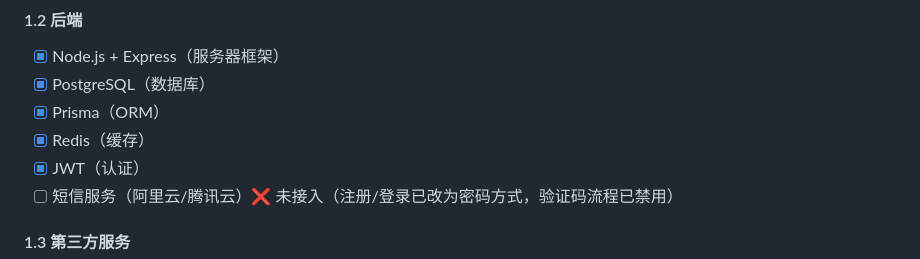
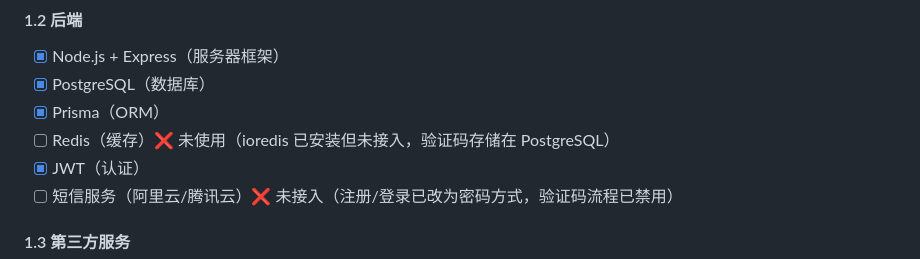
Before and after one commit to HatsuSumi/Serendipity, a Markdown page: docs/开发清单_04_技术实现.md, the part around the change. GitHub-like rendering.

Commit message:
docs: mark Redis as unused, only installed not integrated

```diff
--- a/docs/开发清单_04_技术实现.md
+++ b/docs/开发清单_04_技术实现.md
@@ -18,7 +18,7 @@
 - [x] Node.js + Express（服务器框架）
 - [x] PostgreSQL（数据库）
 - [x] Prisma（ORM）
-- [x] Redis（缓存）
+- [ ] Redis（缓存）❌ 未使用（ioredis 已安装但未接入，验证码存储在 PostgreSQL）
 - [x] JWT（认证）
 - [ ] 短信服务（阿里云/腾讯云）❌ 未接入（注册/登录已改为密码方式，验证码流程已禁用）
 
```
